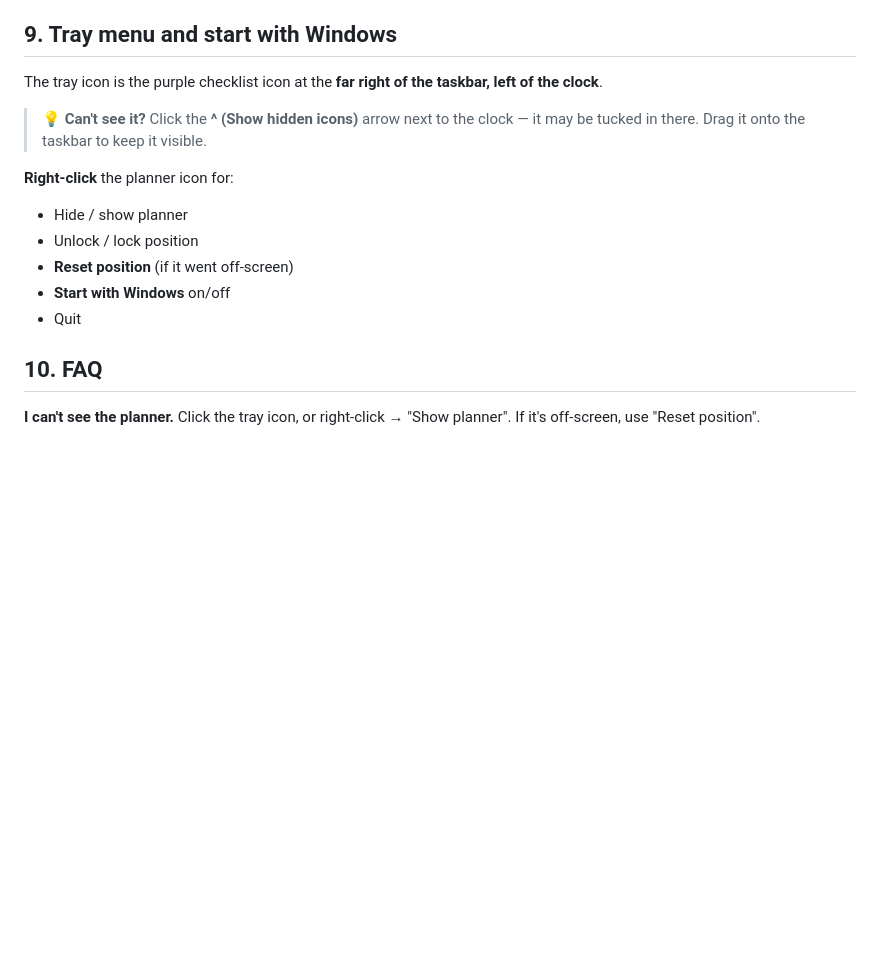
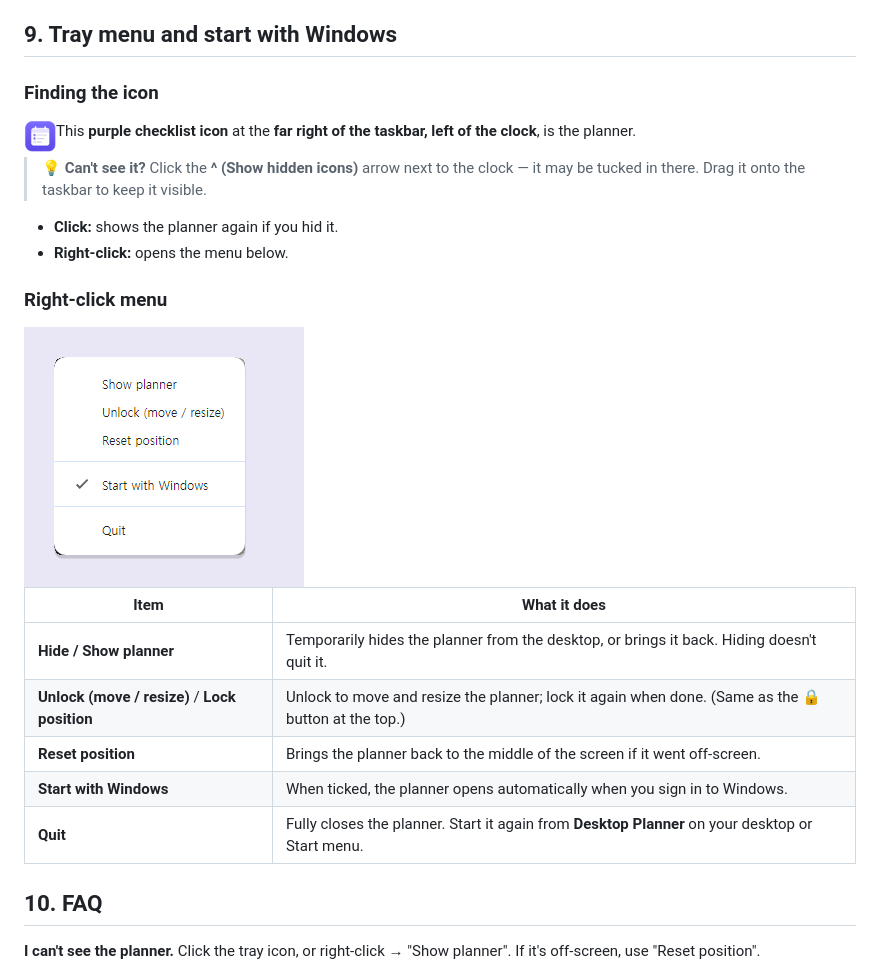
Before and after one commit to bylhn/desktop-planner, a Markdown page: GUIDE.en.md, the part around the change. Rendered like a GitHub page; pictures changed too: docs/guide/tray-icon.png (added), docs/guide/tray-menu-en.png (added); blank space fills up the shorter version.

```diff
--- a/GUIDE.en.md
+++ b/GUIDE.en.md
@@ -115,16 +115,27 @@ Connected events are **read-only** — they're never changed by the planner and
 
 ## 9. Tray menu and start with Windows
 
-The tray icon is the purple checklist icon at the **far right of the taskbar, left of the clock**.
+### Finding the icon
+
+<img src="docs/guide/tray-icon.png" width="32" align="left" style="margin-right:8px"> This **purple checklist icon** at the **far right of the taskbar, left of the clock**, is the planner.
+<br clear="left">
 
 > 💡 **Can't see it?** Click the **^ (Show hidden icons)** arrow next to the clock — it may be tucked in there. Drag it onto the taskbar to keep it visible.
 
-**Right-click** the planner icon for:
-- Hide / show planner
-- Unlock / lock position
-- **Reset position** (if it went off-screen)
-- **Start with Windows** on/off
-- Quit
+- **Click:** shows the planner again if you hid it.
+- **Right-click:** opens the menu below.
+
+### Right-click menu
+
+<img src="docs/guide/tray-menu-en.png" width="280" alt="Tray right-click menu">
+
+| Item | What it does |
+|---|---|
+| **Hide / Show planner** | Temporarily hides the planner from the desktop, or brings it back. Hiding doesn't quit it. |
+| **Unlock (move / resize)** / **Lock position** | Unlock to move and resize the planner; lock it again when done. (Same as the 🔒 button at the top.) |
+| **Reset position** | Brings the planner back to the middle of the screen if it went off-screen. |
+| **Start with Windows** | When ticked, the planner opens automatically when you sign in to Windows. |
+| **Quit** | Fully closes the planner. Start it again from **Desktop Planner** on your desktop or Start menu. |
 
 ## 10. FAQ
 
```
Also changed, not shown: GUIDE.md (+18 -7 lines), docs/guide/tray-menu-ko.png (added), 1 other file.
